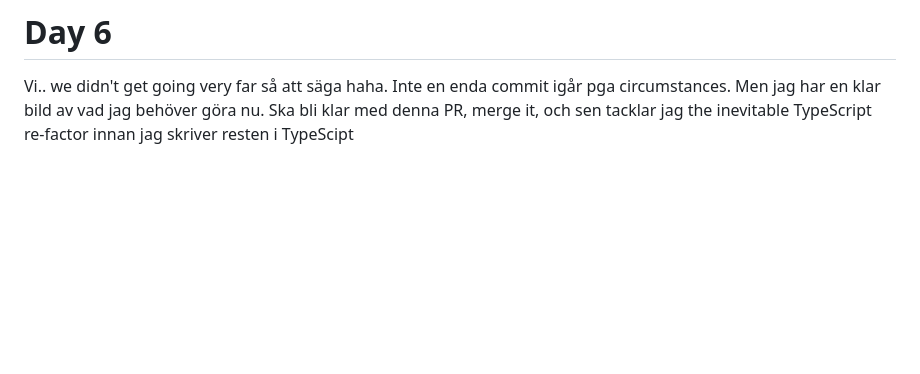
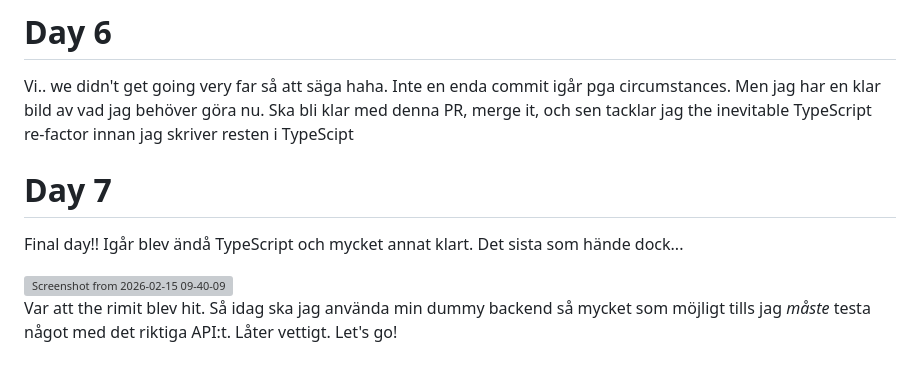
Before and after one commit to stevenlomon/FSU-kunskapskontroll-3, a Markdown page: README.md, the part around the change. Rendered like a GitHub page; blank space fills up the shorter version; grey boxes are pictures that could not be loaded.

Commit message:
Document progress for Days 6 and 7
Added updates for Day 6 and Day 7 progress.

```diff
--- a/README.md
+++ b/README.md
@@ -661,3 +661,10 @@ Let's get going 🚀
 
 # Day 6
 Vi.. we didn't get going very far så att säga haha. Inte en enda commit igår pga circumstances. Men jag har en klar bild av vad jag behöver göra nu. Ska bli klar med denna PR, merge it, och sen tacklar jag the inevitable TypeScript re-factor innan jag skriver resten i TypeScipt
+
+# Day 7
+Final day!! Igår blev ändå TypeScript och mycket annat klart. Det sista som hände dock...
+
+<img width="1798" height="1006" alt="Screenshot from 2026-02-15 09-40-09" src="https://github.com/user-attachments/assets/7dc8ba22-1abb-4540-aed2-81c70312c83b" />
+
+Var att the rimit blev hit. Så idag ska jag använda min dummy backend så mycket som möjligt tills jag *måste* testa något med det riktiga API:t. Låter vettigt. Let's go!
```
